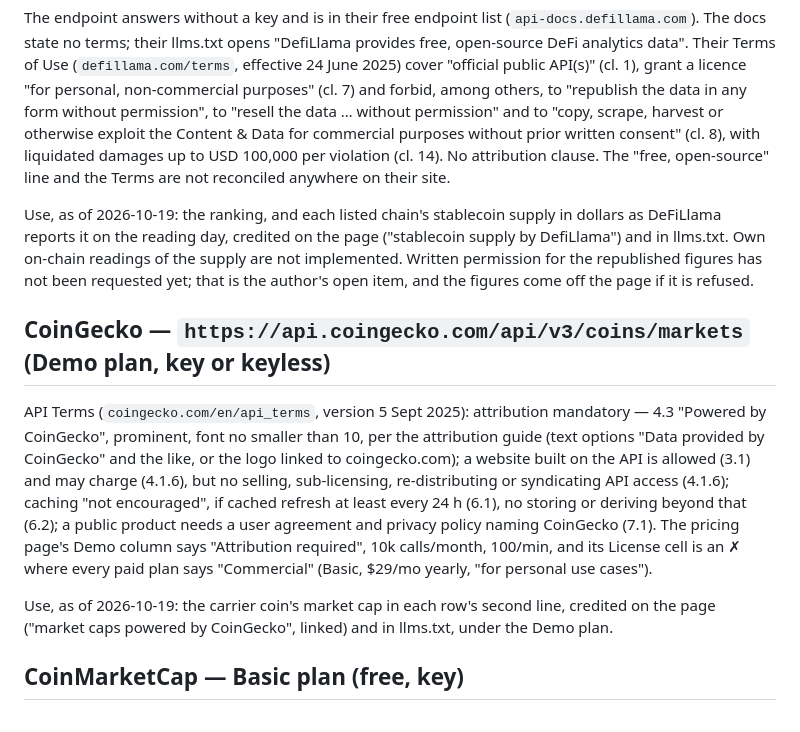
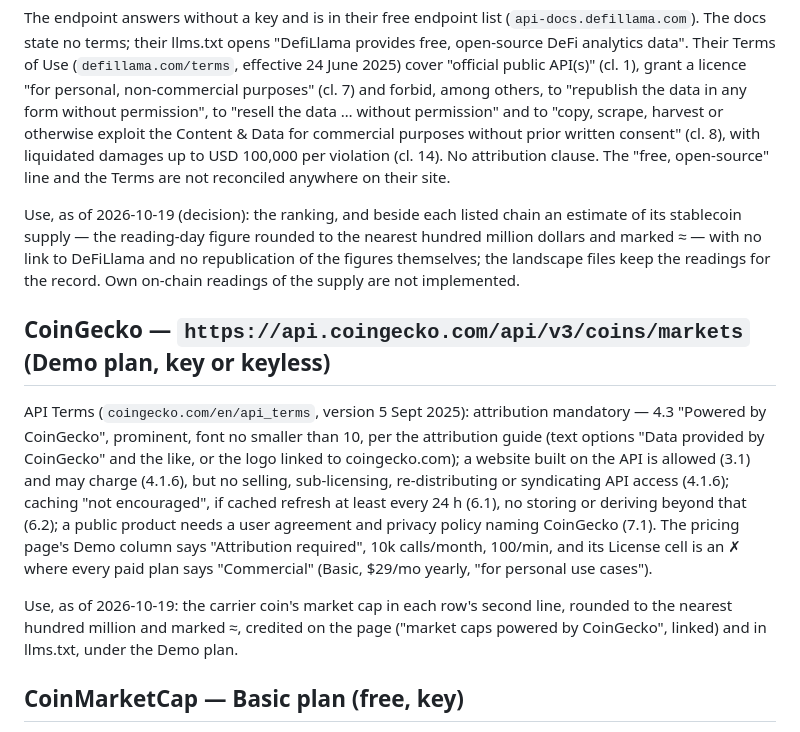
Before and after one commit to burmisov/txfinality.com, a Markdown page: docs/SOURCES.md, the part around the change. GitHub-like rendering.

Commit message:
SOURCES: the dollar figures are rounded estimates, DeFiLlama unlinked (decision of 2026-10-19)
Co-Authored-By: Claude Fable 5.1 <noreply@anthropic.com>
Claude-Session: https://claude.ai/code/session_019UzjEAk94PtMRYKXSCdKmo

```diff
--- a/docs/SOURCES.md
+++ b/docs/SOURCES.md
@@ -15,11 +15,10 @@ Their Terms of Use (`defillama.com/terms`, effective 24 June 2025) cover "offici
 written consent" (cl. 8), with liquidated damages up to USD 100,000 per violation (cl. 14). No
 attribution clause. The "free, open-source" line and the Terms are not reconciled anywhere on their site.
 
-Use, as of 2026-10-19: the ranking, and each listed chain's stablecoin supply in dollars as DeFiLlama
-reports it on the reading day, credited on the page ("stablecoin supply by DefiLlama") and in llms.txt.
-Own on-chain readings of the supply are not implemented. Written permission for the republished figures
-has not been requested yet; that is the author's open item, and the figures come off the page if it is
-refused.
+Use, as of 2026-10-19 (decision): the ranking, and beside each listed chain an estimate of its stablecoin
+supply — the reading-day figure rounded to the nearest hundred million dollars and marked ≈ — with no link
+to DeFiLlama and no republication of the figures themselves; the landscape files keep the readings for the
+record. Own on-chain readings of the supply are not implemented.
 
 ## CoinGecko — `https://api.coingecko.com/api/v3/coins/markets` (Demo plan, key or keyless)
 
@@ -32,8 +31,9 @@ beyond that (6.2); a public product needs a user agreement and privacy policy na
 The pricing page's Demo column says "Attribution required", 10k calls/month, 100/min, and its License
 cell is an ✗ where every paid plan says "Commercial" (Basic, $29/mo yearly, "for personal use cases").
 
-Use, as of 2026-10-19: the carrier coin's market cap in each row's second line, credited on the page
-("market caps powered by CoinGecko", linked) and in llms.txt, under the Demo plan.
+Use, as of 2026-10-19: the carrier coin's market cap in each row's second line, rounded to the nearest
+hundred million and marked ≈, credited on the page ("market caps powered by CoinGecko", linked) and in
+llms.txt, under the Demo plan.
 
 ## CoinMarketCap — Basic plan (free, key)
 
```
